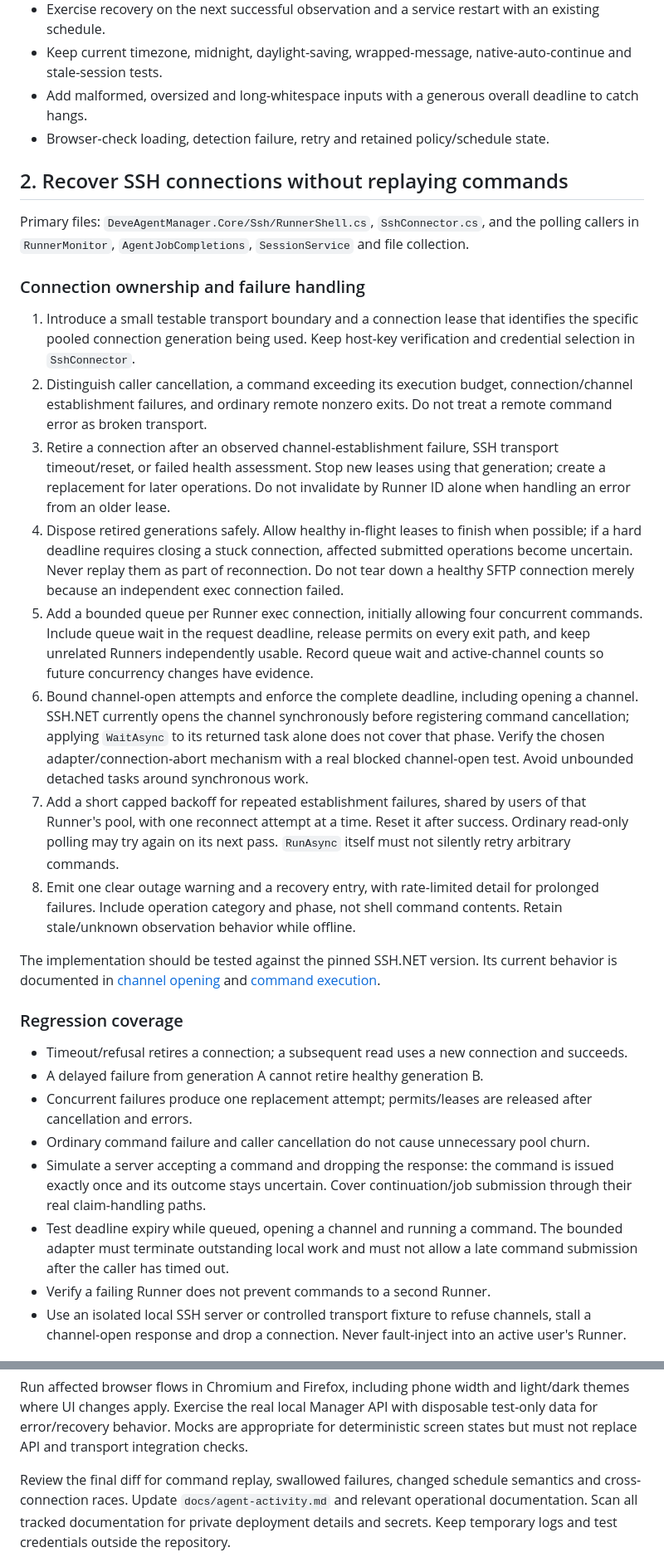
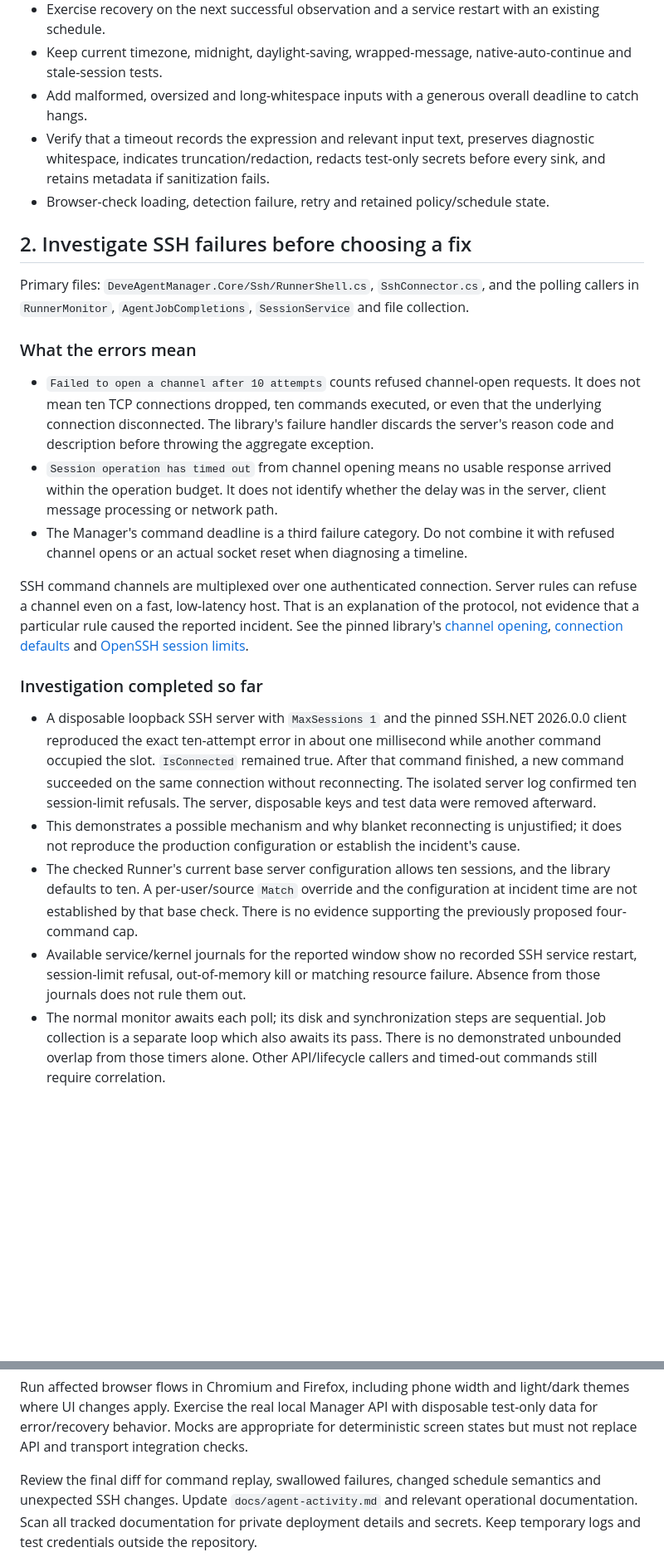
Before and after one commit to devedse/DeveAgentManager, a Markdown page: docs/activity-and-connection-recovery-plan.md, 2 parts joined by grey strips. Shown at 83% size. GitHub-like rendering; blank space fills up the shorter version.

Commit message:
Revise diagnostics plan and investigate SSH before changing behavior

```diff
--- a/docs/activity-and-connection-recovery-plan.md
+++ b/docs/activity-and-connection-recovery-plan.md
@@ -96,52 +109,46 @@ metadata, explicitly document and test the migration before including it; do not
 - Exercise recovery on the next successful observation and a service restart with an existing schedule.
 - Keep current timezone, midnight, daylight-saving, wrapped-message, native-auto-continue and stale-session tests.
 - Add malformed, oversized and long-whitespace inputs with a generous overall deadline to catch hangs.
+- Verify that a timeout records the expression and relevant input text, preserves diagnostic whitespace, indicates
+  truncation/redaction, redacts test-only secrets before every sink, and retains metadata if sanitization fails.
 - Browser-check loading, detection failure, retry and retained policy/schedule state.
 
-## 2. Recover SSH connections without replaying commands
+## 2. Investigate SSH failures before choosing a fix
 
 Primary files: `DeveAgentManager.Core/Ssh/RunnerShell.cs`, `SshConnector.cs`, and the polling callers in
 `RunnerMonitor`, `AgentJobCompletions`, `SessionService` and file collection.
 
-### Connection ownership and failure handling
+### What the errors mean
 
-1. Introduce a small testable transport boundary and a connection lease that identifies the specific pooled
-   connection generation being used. Keep host-key verification and credential selection in `SshConnector`.
-2. Distinguish caller cancellation, a command exceeding its execution budget, connection/channel establishment
-   failures, and ordinary remote nonzero exits. Do not treat a remote command error as broken transport.
-3. Retire a connection after an observed channel-establishment failure, SSH transport timeout/reset, or failed
-   health assessment. Stop new leases using that generation; create a replacement for later operations.
-   Do not invalidate by Runner ID alone when handling an error from an older lease.
-4. Dispose retired generations safely. Allow healthy in-flight leases to finish when possible; if a hard deadline
-   requires closing a stuck connection, affected submitted operations become uncertain. Never replay them as part
-   of reconnection. Do not tear down a healthy SFTP connection merely because an independent exec connection failed.
-5. Add a bounded queue per Runner exec connection, initially allowing four concurrent commands. Include queue wait
-   in the request deadline, release permits on every exit path, and keep unrelated Runners independently usable.
-   Record queue wait and active-channel counts so future concurrency changes have evidence.
-6. Bound channel-open attempts and enforce the complete deadline, including opening a channel. SSH.NET currently
-   opens the channel synchronously before registering command cancellation; applying `WaitAsync` to its returned
-   task alone does not cover that phase. Verify the chosen adapter/connection-abort mechanism with a real blocked
-   channel-open test. Avoid unbounded detached tasks around synchronous work.
-7. Add a short capped backoff for repeated establishment failures, shared by users of that Runner's pool, with one
-   reconnect attempt at a time. Reset it after success. Ordinary read-only polling may try again on its next pass.
-   `RunAsync` itself must not silently retry arbitrary commands.
-8. Emit one clear outage warning and a recovery entry, with rate-limited detail for prolonged failures. Include
-   operation category and phase, not shell command contents. Retain stale/unknown observation behavior while offline.
+- `Failed to open a channel after 10 attempts` counts refused channel-open requests. It does not mean ten TCP
+  connections dropped, ten commands executed, or even that the underlying connection disconnected. The library's
+  failure handler discards the server's reason code and description before throwing the aggregate exception.
+- `Session operation has timed out` from channel opening means no usable response arrived within the operation
+  budget. It does not identify whether the delay was in the server, client message processing or network path.
+- The Manager's command deadline is a third failure category. Do not combine it with refused channel opens or
+  an actual socket reset when diagnosing a timeline.
 
-The implementation should be tested against the pinned SSH.NET version. Its current behavior is documented in
-[channel opening](https://github.com/sshnet/SSH.NET/blob/2026.0.0/src/Renci.SshNet/Channels/ChannelSession.cs)
-and [command execution](https://github.com/sshnet/SSH.NET/blob/2026.0.0/src/Renci.SshNet/SshCommand.cs).
+SSH command channels are multiplexed over one authenticated connection. Server rules can refuse a channel even
+on a fast, low-latency host. That is an explanation of the protocol, not evidence that a particular rule caused
+the reported incident. See the pinned library's
+[channel opening](https://github.com/sshnet/SSH.NET/blob/2026.0.0/src/Renci.SshNet/Channels/ChannelSession.cs),
+[connection defaults](https://github.com/sshnet/SSH.NET/blob/2026.0.0/src/Renci.SshNet/ConnectionInfo.cs) and
+[OpenSSH session limits](https://man.openbsd.org/sshd_config#MaxSessions).
 
-### Regression coverage
+### Investigation completed so far
 
-- Timeout/refusal retires a connection; a subsequent read uses a new connection and succeeds.
-- A delayed failure from generation A cannot retire healthy generation B.
-- Concurrent failures produce one replacement attempt; permits/leases are released after cancellation and errors.
-- Ordinary command failure and caller cancellation do not cause unnecessary pool churn.
-- Simulate a server accepting a command and dropping the response: the command is issued exactly once and its
-  outcome stays uncertain. Cover continuation/job submission through their real claim-handling paths.
-- Test deadline expiry while queued, opening a channel and running a command. The bounded adapter must terminate
-  outstanding local work and must not allow a late command submission after the caller has timed out.
-- Verify a failing Runner does not prevent commands to a second Runner.
-- Use an isolated local SSH server or controlled transport fixture to refuse channels, stall a channel-open
-  response and drop a connection. Never fault-inject into an active user's Runner.
+- A disposable loopback SSH server with `MaxSessions 1` and the pinned SSH.NET 2026.0.0 client reproduced the exact
+  ten-attempt error in about one millisecond while another command occupied the slot. `IsConnected` remained true.
+  After that command finished, a new command succeeded on the same connection without reconnecting. The isolated
+  server log confirmed ten session-limit refusals. The server, disposable keys and test data were removed afterward.
+- This demonstrates a possible mechanism and why blanket reconnecting is unjustified; it does not reproduce the
+  production configuration or establish the incident's cause.
+- The checked Runner's current base server configuration allows ten sessions, and the library defaults to ten.
+  A per-user/source `Match` override and the configuration at incident time are not established by that base check.
+  There is no evidence supporting the previously proposed four-command cap.
+- Available service/kernel journals for the reported window show no recorded SSH service restart, session-limit
+  refusal, out-of-memory kill or matching resource failure. Absence from those journals does not rule them out.
+- The normal monitor awaits each poll; its disk and synchronization steps are sequential. Job collection is a
+  separate loop which also awaits its pass. There is no demonstrated unbounded overlap from those timers alone.
+  Other API/lifecycle callers and timed-out commands still require correlation.
+
@@ -231,7 +261,7 @@ Run affected browser flows in Chromium and Firefox, including phone width and li
 apply. Exercise the real local Manager API with disposable test-only data for error/recovery behavior. Mocks are
 appropriate for deterministic screen states but must not replace API and transport integration checks.
 
-Review the final diff for command replay, swallowed failures, changed schedule semantics and cross-connection races.
+Review the final diff for command replay, swallowed failures, changed schedule semantics and unexpected SSH changes.
 Update `docs/agent-activity.md` and relevant operational documentation. Scan all tracked documentation for private
 deployment details and secrets. Keep temporary logs and test credentials outside the repository.
 
```
Also changed, not shown: other parts of docs/activity-and-connection-recovery-plan.md (+56 -18 lines).
